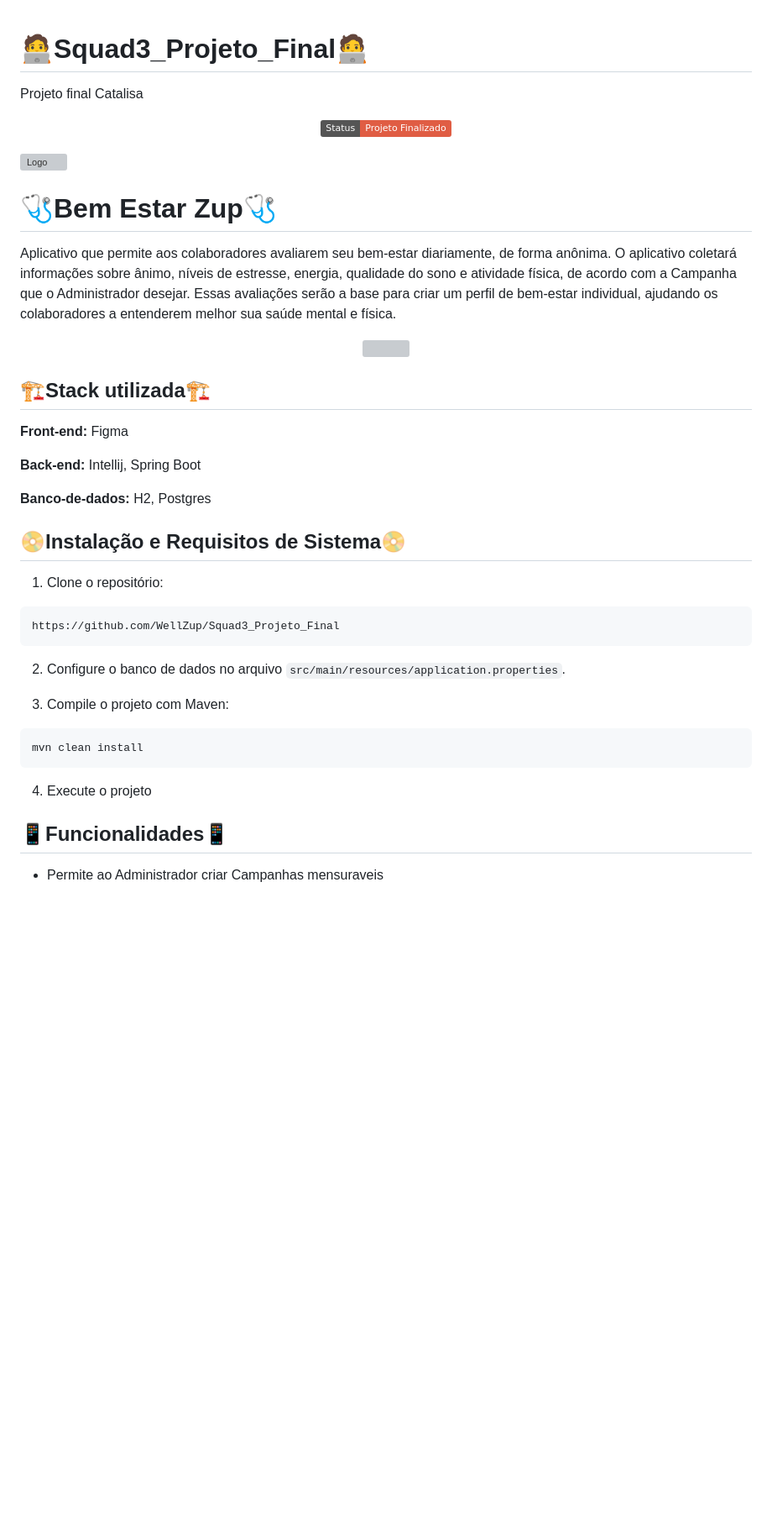
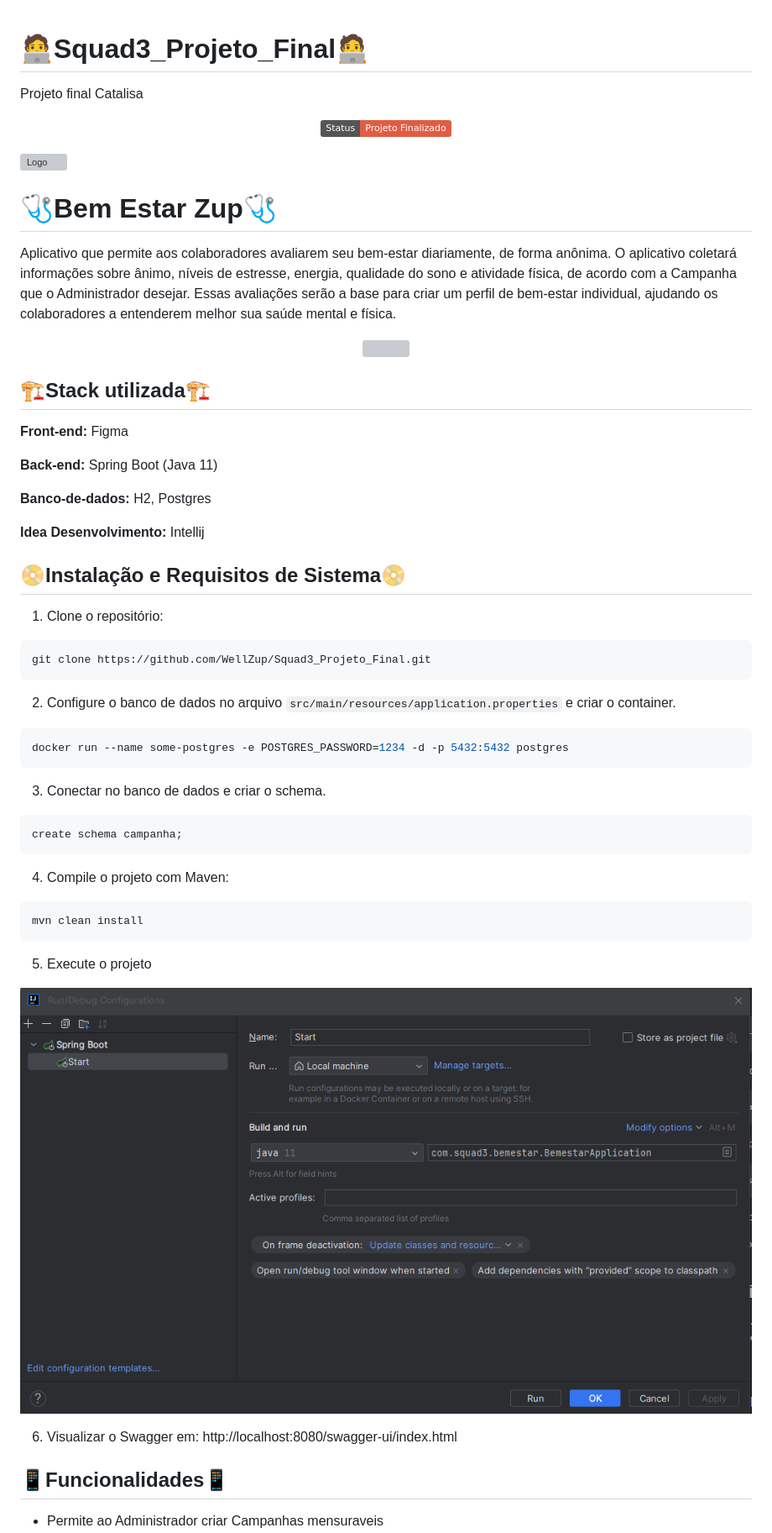
Before and after one commit to WellZup/Squad3_Projeto_Final, a Markdown page: README.md, the part around the change printed below. Shown: that part at 84% size. GitHub-like rendering; pictures changed too: img.png (added); badges without logos; blank space fills up the shorter version; grey boxes are pictures that could not be loaded.

Commit message:
Mentoria Gus

````diff
--- a/README.md
+++ b/README.md
@@ -1,4 +1,5 @@
 # 🧑‍💻Squad3_Projeto_Final🧑‍💻
+
 Projeto final Catalisa
 
 <p align="center">
@@ -8,46 +9,63 @@ Projeto final Catalisa
 
 ![Logo](https://encrypted-tbn0.gstatic.com/images?q=tbn:ANd9GcQseMBk78B9iAy2Ps39t6X_2t1XIXxrLLbFZnDomlFxxOi9Bqa6LBiqIc5M8j4MaADBceI&usqp=CAU)
 
-
 # 🩺Bem Estar Zup🩺
 
 Aplicativo que permite aos colaboradores avaliarem seu
 bem-estar diariamente, de forma anônima.
 O aplicativo coletará informações sobre ânimo, níveis de estresse, energia, qualidade do
-sono e atividade física, de acordo com a Campanha que o Administrador desejar. Essas avaliações serão a base para criar um perfil de bem-estar
+sono e atividade física, de acordo com a Campanha que o Administrador desejar. Essas avaliações serão a base para criar
+um perfil de bem-estar
 individual, ajudando os colaboradores a entenderem melhor sua saúde mental e física.
 
 
 <p align="center">
 <img  loading="lazy" src="https://tse1.mm.bing.net/th/id/OIG.lqoeWTMfkBQXqiJMyyry?pid=ImgGn"  width="240" heigth="240" /></p>
 
-
 ## 🏗️Stack utilizada🏗️
 
 **Front-end:** Figma
 
-**Back-end:** Intellij, Spring Boot
+**Back-end:** Spring Boot (Java 11)
 
 **Banco-de-dados:** H2, Postgres
 
+**Idea Desenvolvimento:** Intellij
 
 ## 📀Instalação e Requisitos de Sistema📀
 
 1. Clone o repositório:
 
 ```bash
-https://github.com/WellZup/Squad3_Projeto_Final
+git clone https://github.com/WellZup/Squad3_Projeto_Final.git
 ```
 
-2. Configure o banco de dados no arquivo `src/main/resources/application.properties`.
+2. Configure o banco de dados no arquivo `src/main/resources/application.properties` e criar o container.
 
-3. Compile o projeto com Maven:
+```bash
+docker run --name some-postgres -e POSTGRES_PASSWORD=1234 -d -p 5432:5432 postgres
+```
+
+3. Conectar no banco de dados e criar o schema.
+
+```bash
+create schema campanha;
+```
+
+4. Compile o projeto com Maven:
+
 ```bash
 mvn clean install
 ```
 
-4. Execute o projeto
+5. Execute o projeto
 
+<p>
+
+![img.png](img.png)
+</p>
+
+6. Visualizar o Swagger em: http://localhost:8080/swagger-ui/index.html
 
 ## 📱Funcionalidades📱
 
````
Also changed, not shown: other parts of README.md (+0 -7 lines), 2 other files.
